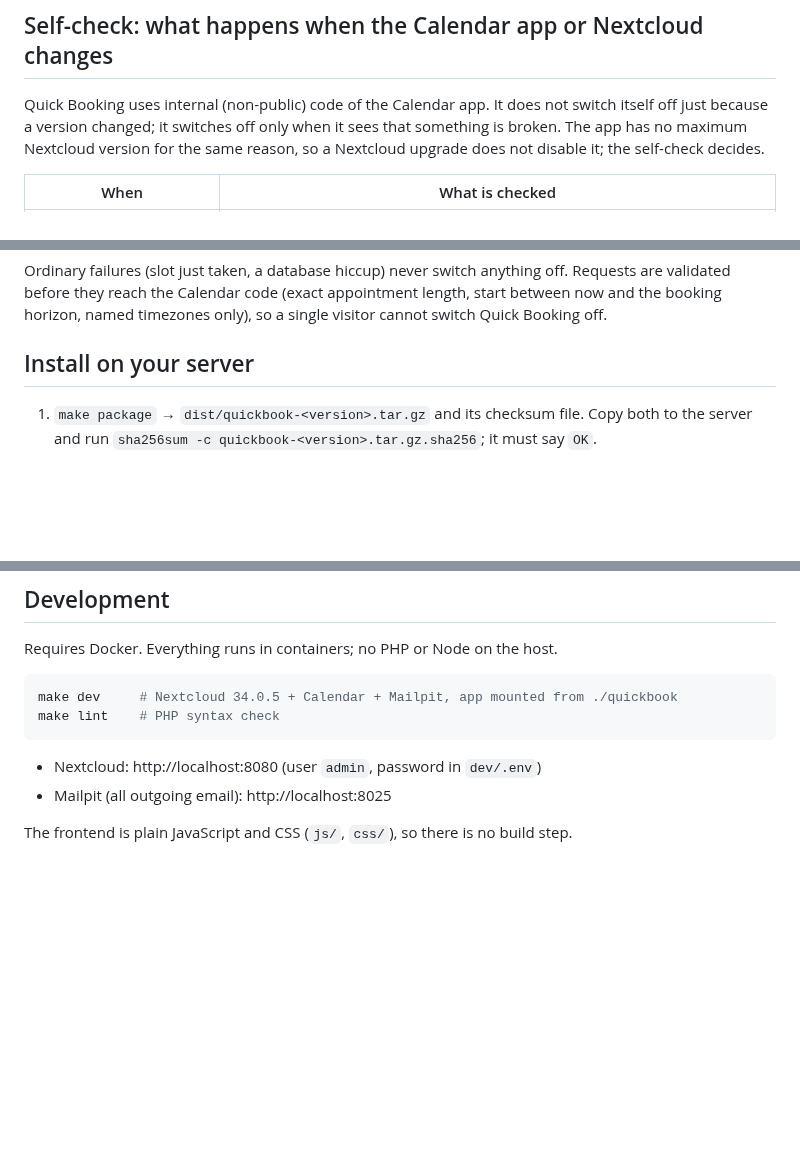
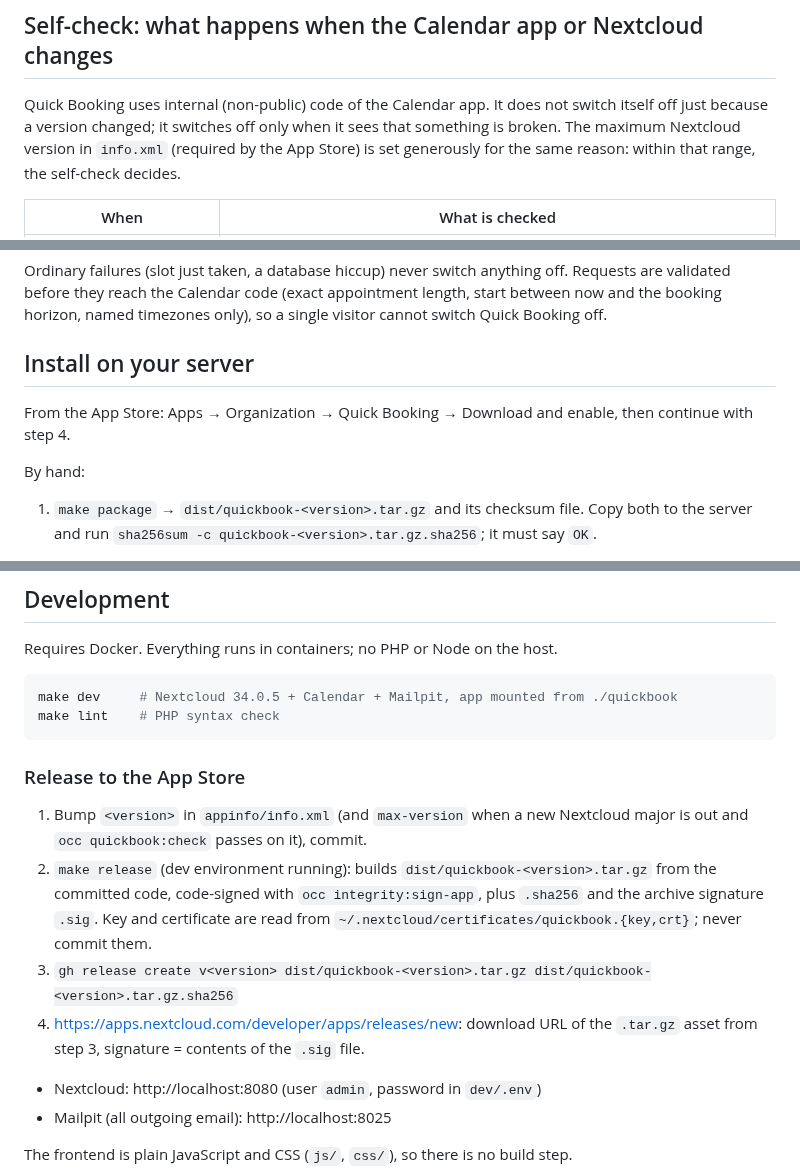
Before and after one commit to jurjurijur/nextcloud-quickbook, a Markdown page: quickbook/README.md, 3 parts joined by grey strips. Drawn GitHub-style; blank space fills up the shorter version.

Commit message:
Quick Booking 0.5.0: prepare for the Nextcloud App Store
- info.xml: SPDX licence AGPL-3.0-or-later, bugs/website/repository
  links, screenshots, max-version 36 (required by the App Store
  schema), schema element order, no author email.
- Add the AGPL-3.0 licence text (repo root and shipped in the app).
- make release: builds the signed release from the committed code
  (occ integrity:sign-app in the dev container, archive signature).
- README: screenshots of the booking flow, App Store install and
  release steps.

Co-Authored-By: Claude Opus 5.5 <noreply@anthropic.com>

````diff
--- a/quickbook/README.md
+++ b/quickbook/README.md
@@ -48,8 +60,9 @@ Nextcloud and the Calendar app are not modified.
 
 Quick Booking uses internal (non-public) code of the Calendar app. It does not
 switch itself off just because a version changed; it switches off only when
-it sees that something is broken. The app has no maximum Nextcloud version for
-the same reason, so a Nextcloud upgrade does not disable it; the self-check decides.
+it sees that something is broken. The maximum Nextcloud version in `info.xml`
+(required by the App Store) is set generously for the same reason: within that
+range, the self-check decides.
 
 | When | What is checked |
 | --- | --- |
@@ -76,6 +89,11 @@ length, start between now and the booking horizon, named timezones only), so a
 single visitor cannot switch Quick Booking off.
 
 ## Install on your server
+
+From the App Store: Apps → Organization → Quick Booking → Download and enable, then
+continue with step 4.
+
+By hand:
 
 1. `make package` → `dist/quickbook-<version>.tar.gz` and its checksum file.
    Copy both to the server and run `sha256sum -c quickbook-<version>.tar.gz.sha256`;
@@ -114,6 +132,18 @@ make dev     # Nextcloud 34.0.5 + Calendar + Mailpit, app mounted from ./quickbo
 make lint    # PHP syntax check
 ```
 
+### Release to the App Store
+
+1. Bump `<version>` in `appinfo/info.xml` (and `max-version` when a new Nextcloud
+   major is out and `occ quickbook:check` passes on it), commit.
+2. `make release` (dev environment running): builds `dist/quickbook-<version>.tar.gz`
+   from the committed code, code-signed with `occ integrity:sign-app`, plus
+   `.sha256` and the archive signature `.sig`. Key and certificate are read from
+   `~/.nextcloud/certificates/quickbook.{key,crt}`; never commit them.
+3. `gh release create v<version> dist/quickbook-<version>.tar.gz dist/quickbook-<version>.tar.gz.sha256`
+4. https://apps.nextcloud.com/developer/apps/releases/new: download URL of the
+   `.tar.gz` asset from step 3, signature = contents of the `.sig` file.
+
 - Nextcloud: http://localhost:8080 (user `admin`, password in `dev/.env`)
 - Mailpit (all outgoing email): http://localhost:8025
 
````
Also changed, not shown: other parts of quickbook/README.md (+12 -0 lines), README.md (+2 -0 lines), docs/screenshots/1-date-time.png (added), docs/screenshots/2-details.png (added), docs/screenshots/3-review.png (added), docs/screenshots/4-booked.png (added), docs/screenshots/5-phone.png (added), 5 other files.
